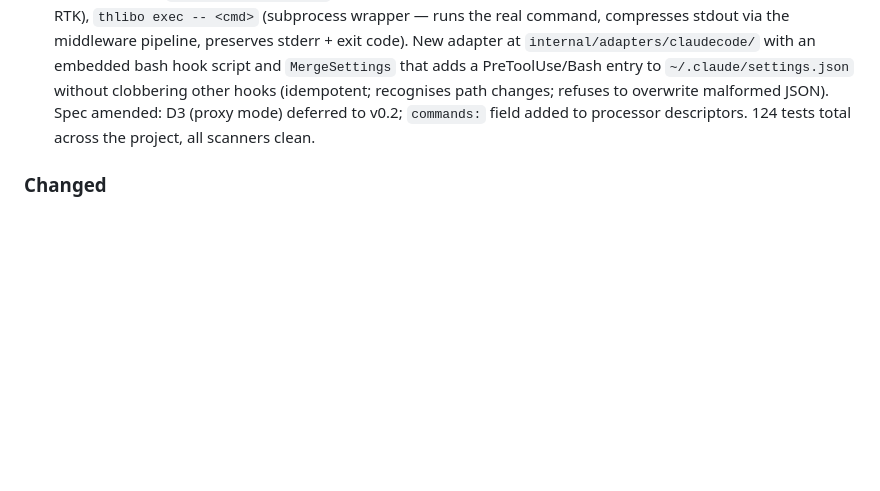
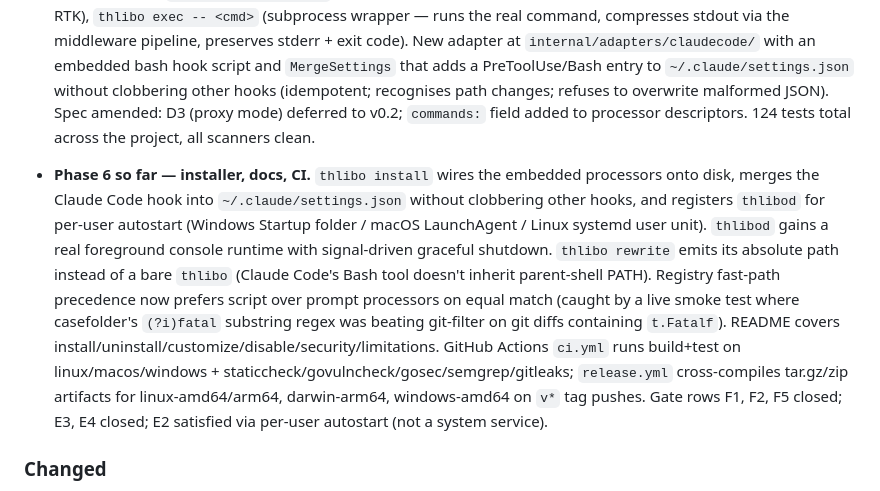
Before and after one commit to 3rg0n/thlibo, a Markdown page: CHANGELOG.md, the part around the change. GitHub-like rendering; blank space fills up the shorter version.

Commit message:
docs(changelog): record Phase 6 progress (installer + README + CI)
Co-Authored-By: Claude Opus 4.7 <noreply@anthropic.com>

```diff
--- a/CHANGELOG.md
+++ b/CHANGELOG.md
@@ -22,6 +22,8 @@ and this project adheres to [Semantic Versioning](https://semver.org/spec/v2.0.0
 - **Phase 4 — built-in processors.** 5 processors embedded via `go:embed` at `processors/{git-filter,npm-filter,cargo-filter,compress,casefolder}/`: 3 Python script filters, 2 Gemma-aligned prompt processors (casefolder uses `<|think|>` for reasoning). `middleware.BuildRegistry` merges the embedded FS with an optional `~/.thlibo/processors/` user source; missing user dir is silently skipped, same-named user processor overrides the built-in (C4, C5). Script C6 test mirrors the embed.FS to disk and runs each filter against a representative fixture — all 3 produce strictly shorter output than input. 86 tests total, all scanners clean.
 - **Phase 5 — client adapters (RTK-mechanism pivot).** Discovered that Claude Code's PostToolUse hook cannot rewrite tool output (per official docs); adopted RTK's PreToolUse + `updatedInput` pattern instead. New subcommands: `thlibo rewrite <cmd>` (registry lookup keyed on argv[0], exit-code protocol 0/1/2/3 matching RTK), `thlibo exec -- <cmd>` (subprocess wrapper — runs the real command, compresses stdout via the middleware pipeline, preserves stderr + exit code). New adapter at `internal/adapters/claudecode/` with an embedded bash hook script and `MergeSettings` that adds a PreToolUse/Bash entry to `~/.claude/settings.json` without clobbering other hooks (idempotent; recognises path changes; refuses to overwrite malformed JSON). Spec amended: D3 (proxy mode) deferred to v0.2; `commands:` field added to processor descriptors. 124 tests total across the project, all scanners clean.
 
+- **Phase 6 so far — installer, docs, CI.** `thlibo install` wires the embedded processors onto disk, merges the Claude Code hook into `~/.claude/settings.json` without clobbering other hooks, and registers `thlibod` for per-user autostart (Windows Startup folder / macOS LaunchAgent / Linux systemd user unit). `thlibod` gains a real foreground console runtime with signal-driven graceful shutdown. `thlibo rewrite` emits its absolute path instead of a bare `thlibo` (Claude Code's Bash tool doesn't inherit parent-shell PATH). Registry fast-path precedence now prefers script over prompt processors on equal match (caught by a live smoke test where casefolder's `(?i)fatal` substring regex was beating git-filter on git diffs containing `t.Fatalf`). README covers install/uninstall/customize/disable/security/limitations. GitHub Actions `ci.yml` runs build+test on linux/macos/windows + staticcheck/govulncheck/gosec/semgrep/gitleaks; `release.yml` cross-compiles tar.gz/zip artifacts for linux-amd64/arm64, darwin-arm64, windows-amd64 on `v*` tag pushes. Gate rows F1, F2, F5 closed; E3, E4 closed; E2 satisfied via per-user autostart (not a system service).
+
 ### Changed
 
 - Router now uses Gemma 4's native tool-call format (`<|tool_call>call:route{...}<tool_call|>`) with a GBNF grammar enforcing the token pattern, rather than the earlier freeform-JSON+grammar approach.
```
